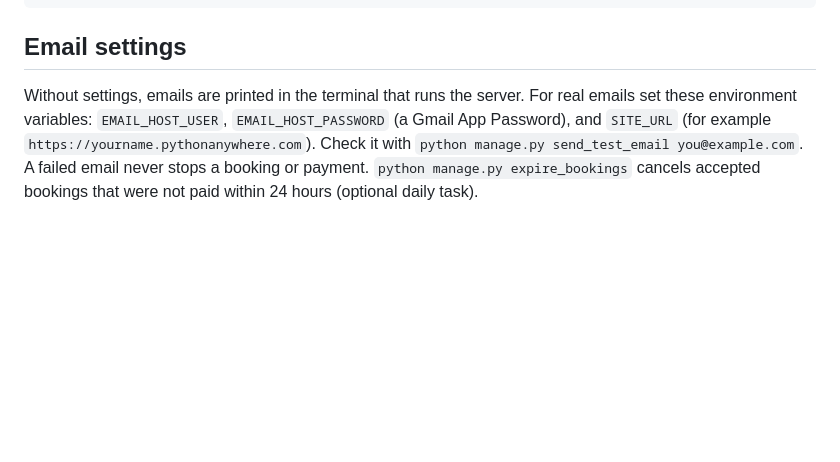
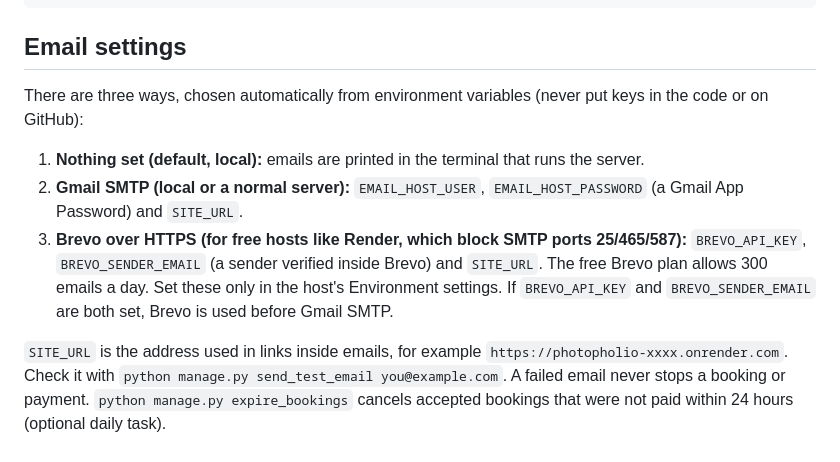
Before and after one commit to tariq2424/photopholio, a Markdown page: README.md, the part around the change. GitHub-like rendering; blank space fills up the shorter version.

````diff
--- a/README.md
+++ b/README.md
@@ -105,7 +105,12 @@ photopholio/
 ```
 
 ## Email settings
-Without settings, emails are printed in the terminal that runs the server. For real emails set these environment variables:
-`EMAIL_HOST_USER`, `EMAIL_HOST_PASSWORD` (a Gmail App Password), and `SITE_URL` (for example `https://yourname.pythonanywhere.com`).
+There are three ways, chosen automatically from environment variables (never put keys in the code or on GitHub):
+
+1. **Nothing set (default, local):** emails are printed in the terminal that runs the server.
+2. **Gmail SMTP (local or a normal server):** `EMAIL_HOST_USER`, `EMAIL_HOST_PASSWORD` (a Gmail App Password) and `SITE_URL`.
+3. **Brevo over HTTPS (for free hosts like Render, which block SMTP ports 25/465/587):** `BREVO_API_KEY`, `BREVO_SENDER_EMAIL` (a sender verified inside Brevo) and `SITE_URL`. The free Brevo plan allows 300 emails a day. Set these only in the host's Environment settings. If `BREVO_API_KEY` and `BREVO_SENDER_EMAIL` are both set, Brevo is used before Gmail SMTP.
+
+`SITE_URL` is the address used in links inside emails, for example `https://photopholio-xxxx.onrender.com`.
 Check it with `python manage.py send_test_email you@example.com`. A failed email never stops a booking or payment.
 `python manage.py expire_bookings` cancels accepted bookings that were not paid within 24 hours (optional daily task).
````
